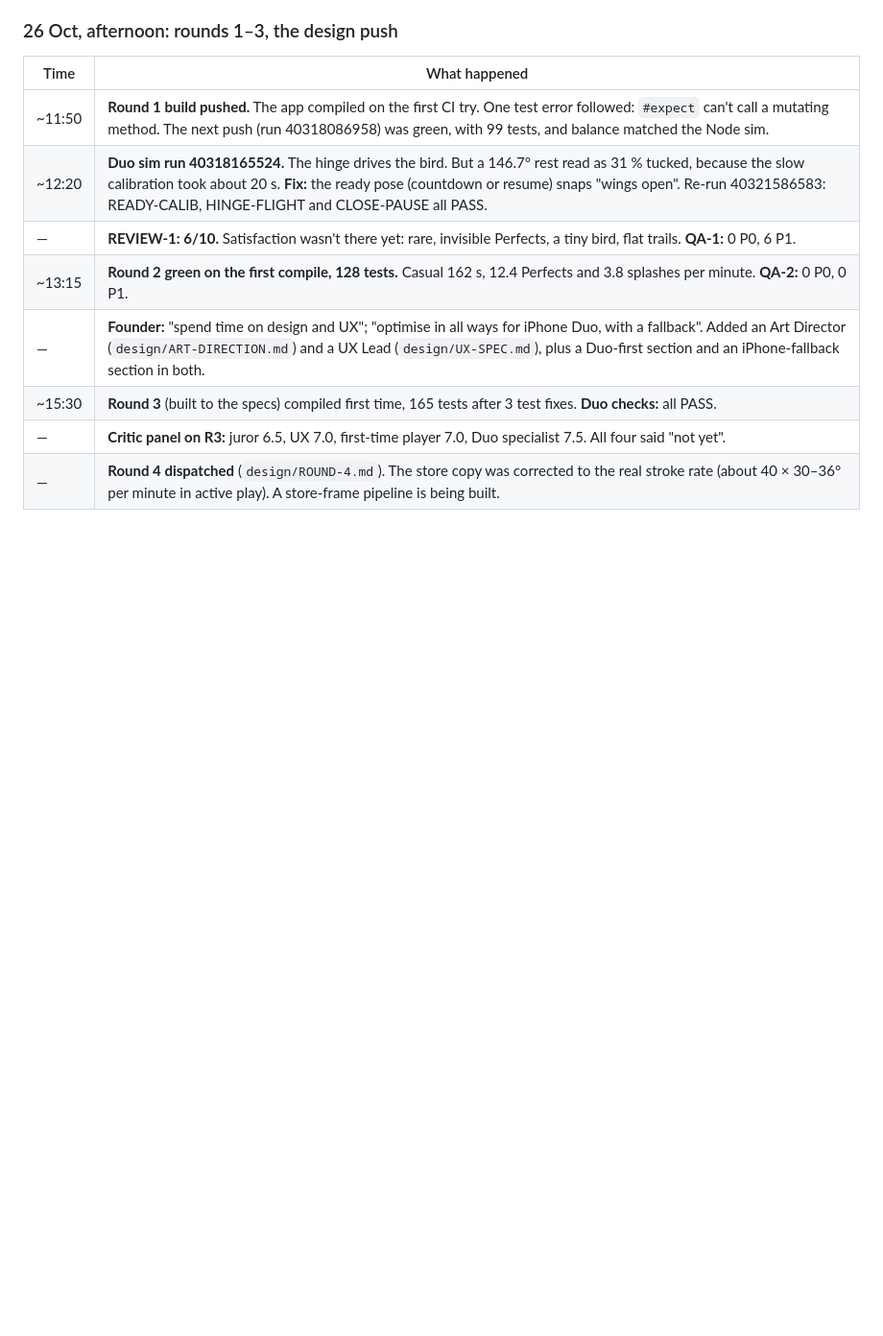
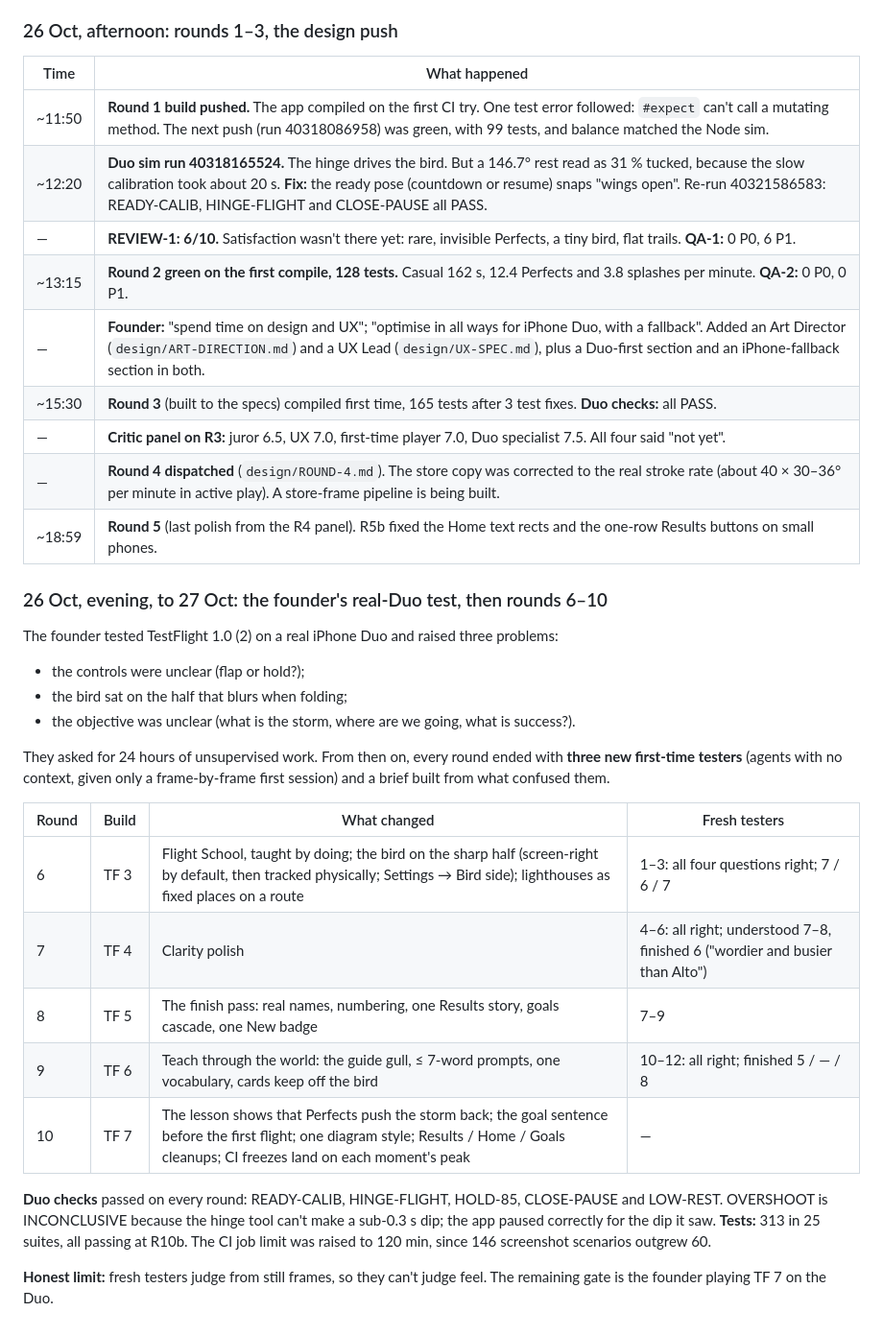
Before and after one commit to pravegm/swoop, a Markdown page: docs/PROJECT-LOG.md, the part around the change. Shown at 96% size. Drawn GitHub-style; blank space fills up the shorter version.

Commit message:
Handover and project log: rounds 5-10, builds 3-7
Co-Authored-By: Claude Opus 5.5 <noreply@anthropic.com>

```diff
--- a/docs/PROJECT-LOG.md
+++ b/docs/PROJECT-LOG.md
@@ -63,3 +63,30 @@
 | ~15:30 | **Round 3** (built to the specs) compiled first time, 165 tests after 3 test fixes. **Duo checks:** all PASS. |
 | — | **Critic panel on R3:** juror 6.5, UX 7.0, first-time player 7.0, Duo specialist 7.5. All four said "not yet". |
 | — | **Round 4 dispatched** (`design/ROUND-4.md`). The store copy was corrected to the real stroke rate (about 40 × 30–36° per minute in active play). A store-frame pipeline is being built. |
+| ~18:59 | **Round 5** (last polish from the R4 panel). R5b fixed the Home text rects and the one-row Results buttons on small phones. |
+
+### 26 Oct, evening, to 27 Oct: the founder's real-Duo test, then rounds 6–10
+
+The founder tested TestFlight 1.0 (2) on a real iPhone Duo and raised three problems:
+- the controls were unclear (flap or hold?);
+- the bird sat on the half that blurs when folding;
+- the objective was unclear (what is the storm, where are we going, what is success?).
+
+They asked for 24 hours of unsupervised work. From then on, every round ended with **three new first-time testers**
+(agents with no context, given only a frame-by-frame first session) and a brief built from what confused them.
+
+| Round | Build | What changed | Fresh testers |
+|---|---|---|---|
+| 6 | TF 3 | Flight School, taught by doing; the bird on the sharp half (screen-right by default, then tracked physically; Settings → Bird side); lighthouses as fixed places on a route | 1–3: all four questions right; 7 / 6 / 7 |
+| 7 | TF 4 | Clarity polish | 4–6: all right; understood 7–8, finished 6 ("wordier and busier than Alto") |
+| 8 | TF 5 | The finish pass: real names, numbering, one Results story, goals cascade, one New badge | 7–9 |
+| 9 | TF 6 | Teach through the world: the guide gull, ≤ 7-word prompts, one vocabulary, cards keep off the bird | 10–12: all right; finished 5 / — / 8 |
+| 10 | TF 7 | The lesson shows that Perfects push the storm back; the goal sentence before the first flight; one diagram style; Results / Home / Goals cleanups; CI freezes land on each moment's peak | — |
+
+**Duo checks** passed on every round: READY-CALIB, HINGE-FLIGHT, HOLD-85, CLOSE-PAUSE and LOW-REST. OVERSHOOT is
+INCONCLUSIVE because the hinge tool can't make a sub-0.3 s dip; the app paused correctly for the dip it saw.
+**Tests:** 313 in 25 suites, all passing at R10b. The CI job limit was raised to 120 min, since 146 screenshot
+scenarios outgrew 60.
+
+**Honest limit:** fresh testers judge from still frames, so they can't judge feel. The remaining gate is the
+founder playing TF 7 on the Duo.
```
Also changed, not shown: docs/HANDOVER.md (+20 -6 lines).
